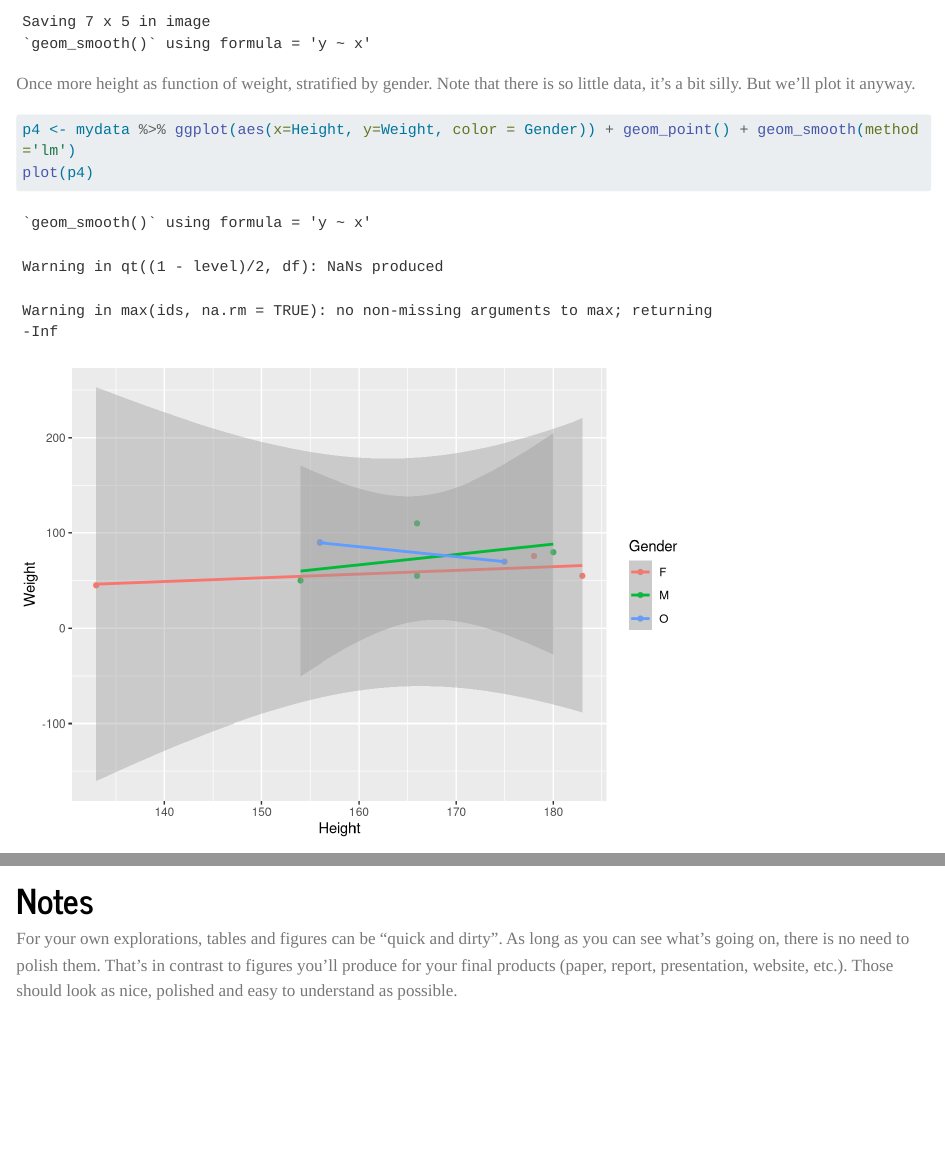
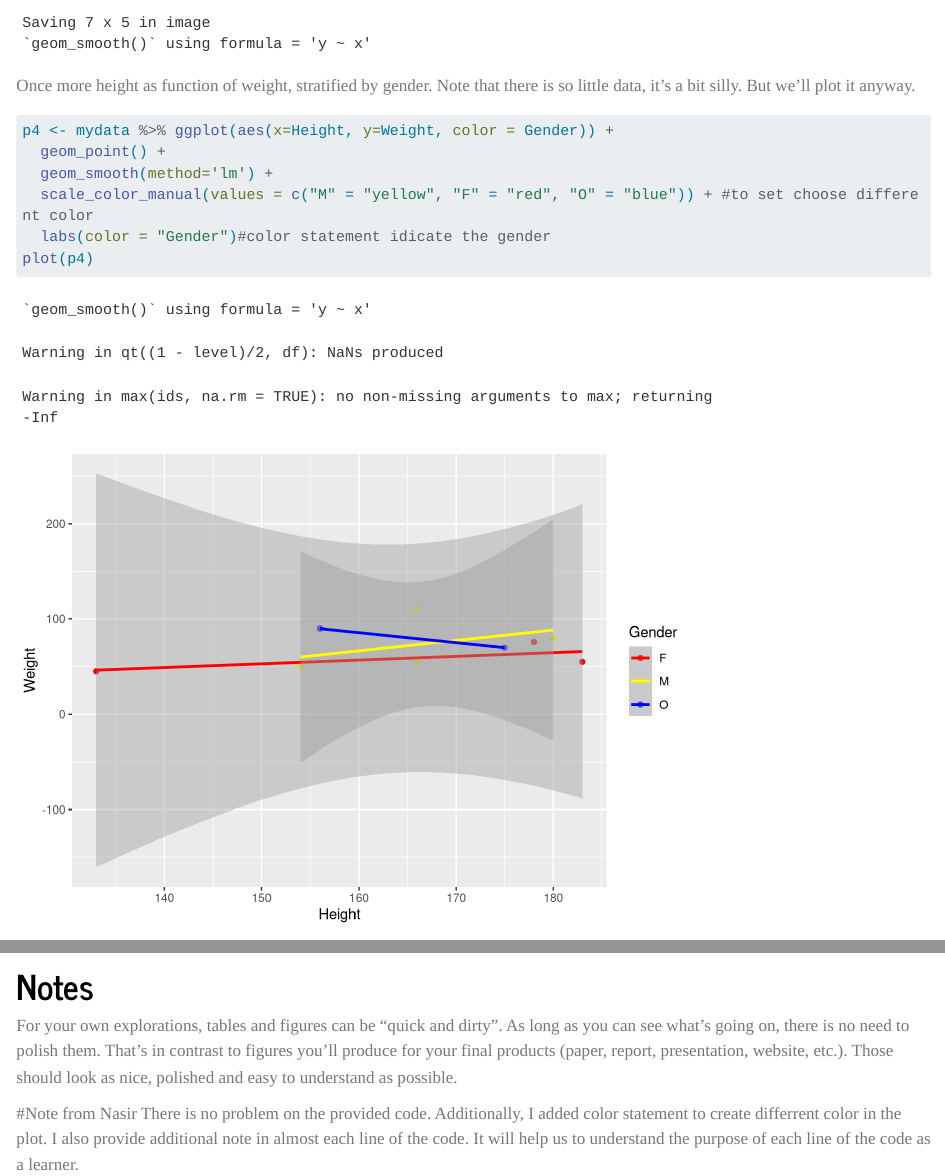
Before and after one commit to NatalieCann16/nataliecann-MADA-portfolio, a Quarto document (starter-analysis-exercise/code/eda-code/eda2.qmd): the page in a window 1100 px wide, from 5020 px down before the commit and from 5130 px down after it, so that both start at the same text, and a second part further down, joined at a grey line. Rendered offline with R 4.5, knitr and Pandoc in place of Quarto, with nearby package versions; long lines of code are wrapped.

Commit message:
In eda.qmd file. I tried to run all the provided code to make sure everything working properly. I also add color statement in plots. Additionally, I added note in each line of the code to help learner understand function of each code.

````diff
--- a/starter-analysis-exercise/code/eda-code/eda2.qmd
+++ b/starter-analysis-exercise/code/eda-code/eda2.qmd
@@ -100,8 +105,13 @@ ggsave(filename = figure_file, plot=p3)
 Once more height as function of weight, stratified by gender. Note that there is so little data, it's a bit silly. But we'll plot it anyway.
 
 ```{r}
-p4 <- mydata %>% ggplot(aes(x=Height, y=Weight, color = Gender)) + geom_point() + geom_smooth(method='lm')
+p4 <- mydata %>% ggplot(aes(x=Height, y=Weight, color = Gender)) +
+  geom_point() +
+  geom_smooth(method='lm') +
+  scale_color_manual(values = c("M" = "yellow", "F" = "red", "O" = "blue")) + #to set choose different color
+  labs(color = "Gender")#color statement idicate the gender
 plot(p4)
+
 figure_file = here("starter-analysis-exercise","results","figures","height-weight-stratified.png")
 ggsave(filename = figure_file, plot=p4)
 ```
@@ -111,3 +121,7 @@ ggsave(filename = figure_file, plot=p4)
 # Notes
 
 For your own explorations, tables and figures can be "quick and dirty". As long as you can see what's going on, there is no need to polish them. That's in contrast to figures you'll produce for your final products (paper, report, presentation, website, etc.). Those should look as nice, polished and easy to understand as possible.
+
+
+#Note from Nasir
+There is no problem on the provided code. Additionally, I added color statement to create differrent color in the plot. I also provide additional note in almost each line of the code. It will help us to understand the purpose of each line of the code as a learner.
````
Also changed, not shown: starter-analysis-exercise/code/eda-code/eda2.qmd (13 more changed lines).
